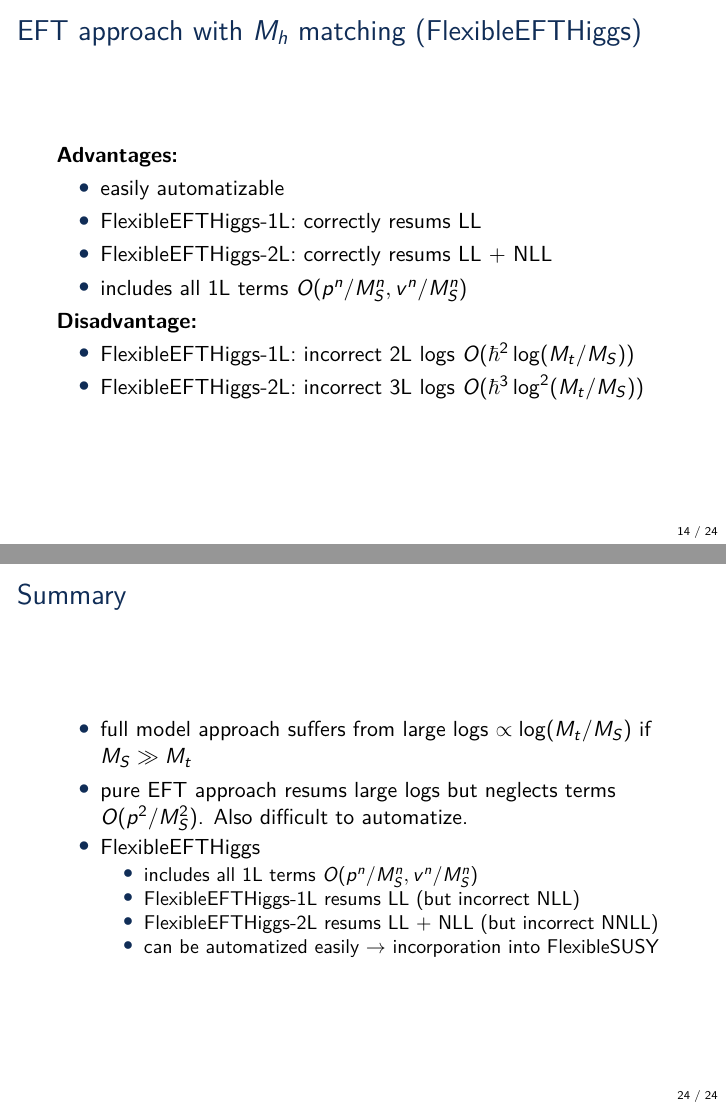
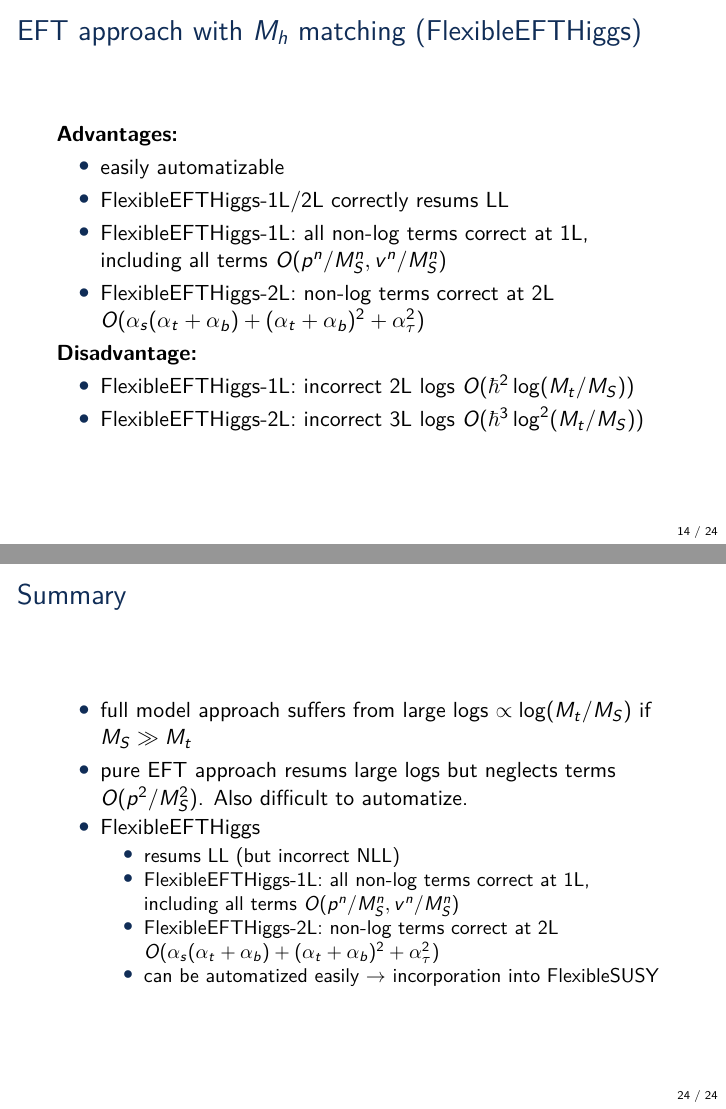
Before and after one commit to Expander/talk-olang-2018, LaTeX slides (talk.tex): pages 14 and 24 of 44, joined at a grey line. Compiled offline with pdfLaTeX.

Commit message:
FlexibleEFTHiggs is correct only at the LL level

```diff
--- a/talk.tex
+++ b/talk.tex
@@ -310,9 +310,11 @@
   \emph{Advantages:}
   \begin{itemize}
   \item easily automatizable
-  \item FlexibleEFTHiggs-1L: correctly resums LL
-  \item FlexibleEFTHiggs-2L: correctly resums LL + NLL
-  \item includes all 1L terms $O(p^n/M_S^n, v^n/M_S^n)$
+  \item FlexibleEFTHiggs-1L/2L correctly resums LL
+  \item FlexibleEFTHiggs-1L: all non-log terms correct at 1L, \\
+    including all terms $O(p^n/M_S^n, v^n/M_S^n)$
+  \item FlexibleEFTHiggs-2L: non-log terms correct at 2L
+    $O(\alpha_s(\alpha_t + \alpha_b) + (\alpha_t + \alpha_b)^2 + \alpha_\tau^2)$
   \end{itemize}
   \emph{Disadvantage:}
   \begin{itemize}
@@ -420,9 +422,11 @@
     $O(p^2/M_S^2)$.  Also difficult to automatize.
   \item FlexibleEFTHiggs
     \begin{itemize}
-    \item includes all 1L terms $O(p^n/M_S^n, v^n/M_S^n)$
-    \item FlexibleEFTHiggs-1L resums LL (but incorrect NLL)
-    \item FlexibleEFTHiggs-2L resums LL + NLL (but incorrect NNLL)
+    \item resums LL (but incorrect NLL)
+    \item FlexibleEFTHiggs-1L: all non-log terms correct at 1L, \\
+      including all terms $O(p^n/M_S^n, v^n/M_S^n)$
+    \item FlexibleEFTHiggs-2L: non-log terms correct at 2L
+      $O(\alpha_s(\alpha_t + \alpha_b) + (\alpha_t + \alpha_b)^2 + \alpha_\tau^2)$
     \item can be automatized easily $\rightarrow$ incorporation into
       FlexibleSUSY
     \end{itemize}
```
